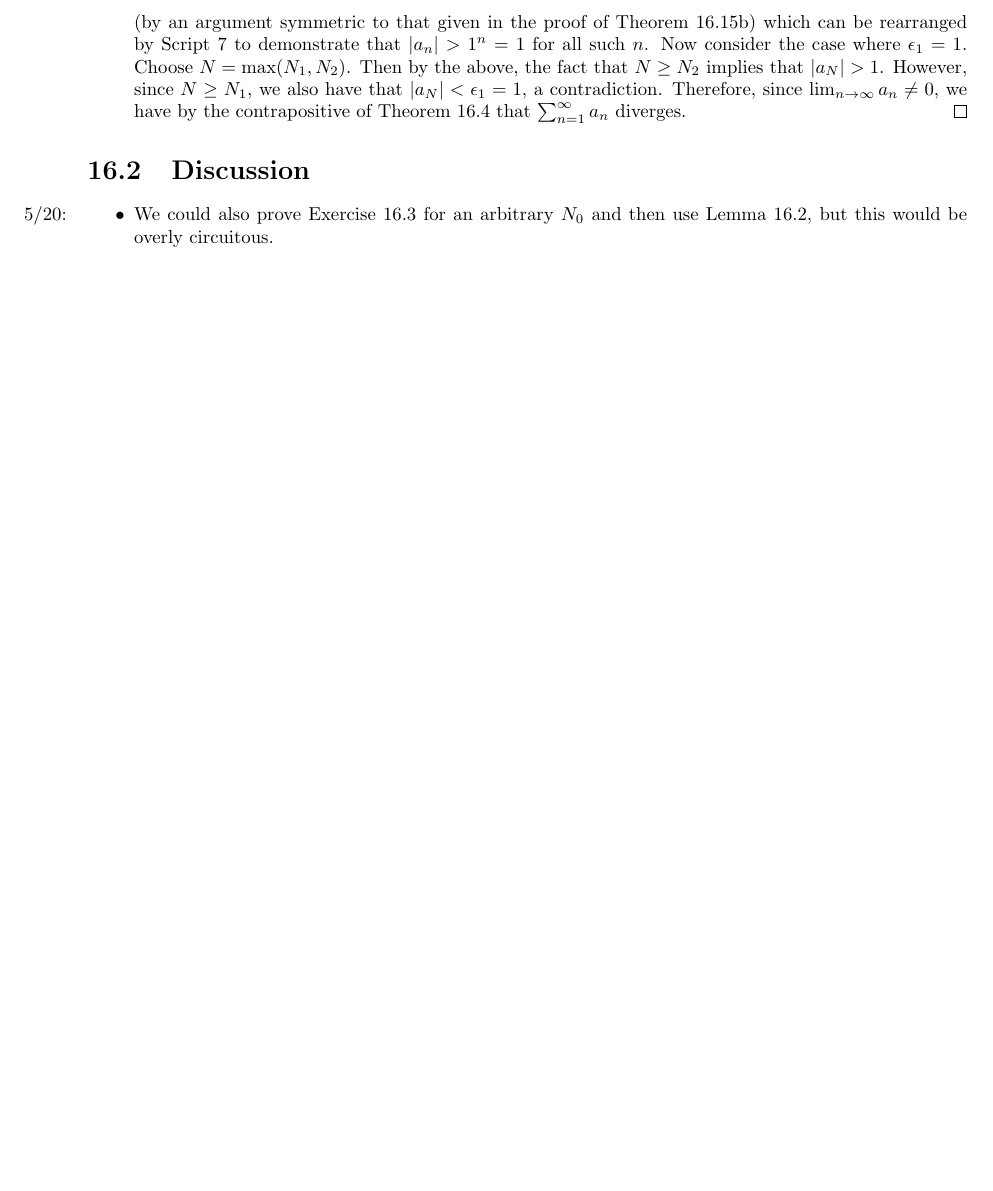
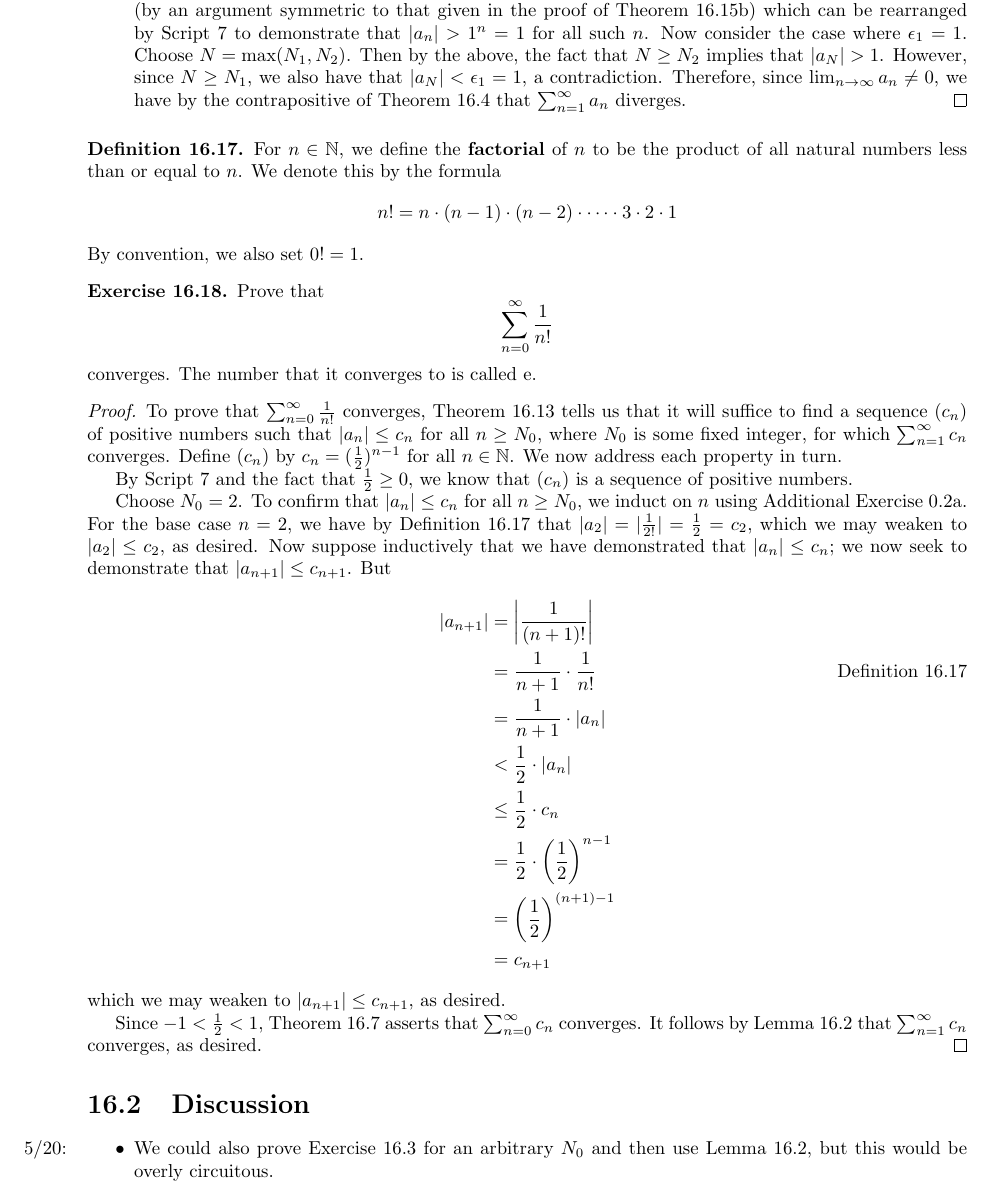
Before and after one commit to shadypuck/MATH16310Notes, a LaTeX thesis (main.tex, which reads Script16/script16.tex): part of page 60 of 65 before the commit and part of page 60 of 66 after it, cut so that both start at the same text, the shorter picture padded with empty space. The pictures show the PDF file main.pdf that the author committed with the source.

Commit message:
Script 16 (4)

```diff
--- a/Script16/script16.tex
+++ b/Script16/script16.tex
@@ -406,7 +406,7 @@ The converse of this theorem, however, is not true, as we see in Theorem \ref{tr
             %     \item Theorem \ref{trm:16.7} ($-1<\max(0,L)<x<1$): $\sum_{n=1}^\infty c_n$ converges.
             % \end{itemize}
 
-            Let $\lim_{n\to\infty}\sqrt[n]{|a_n|}=L$. To prove that $\sum_{n=1}^\infty a_n$ converges, Theorem \ref{trm:16.13} tells us that that it will suffice to find a sequence $(c_n)$ of positive numbers such that $|a_n|\leq c_n$ for all $n\geq N_0$, where $N_0$ is some fixed integer, for which $\sum_{n=1}^\infty c_n$ converges. Since $L<1$ by hypothesis and $0<1$ by Corollary \ref{cly:7.27}, Theorem \ref{trm:5.2} asserts that there exists a point $x\in\R$ such that $\max(0,L)<x<1$. We now define $(c_n)$ by $c_n=x^n$ for all $n\in\N$. By Script \ref{sct:7} and the fact that $x\geq 0$, we know that $(c_n)$ is a sequence of positive numbers. Additionally, since $x-L>0$, Theorem \ref{trm:15.7} implies that there is some $N_0\in\N$ such that for all $n\geq N_0$, $|\sqrt[n]{|a_n|}-L|<x-L$. It follows by Script \ref{sct:7} that $|a_n|\leq x^n=c_n$ for all $n\geq N_0$. Lastly, since $-1<\max(0,L)<x<1$, we have by Theorem \ref{trm:16.7} that $\sum_{n=1}^\infty c_n$ converges, as desired.
+            Let $\lim_{n\to\infty}\sqrt[n]{|a_n|}=L$. To prove that $\sum_{n=1}^\infty a_n$ converges, Theorem \ref{trm:16.13} tells us that that it will suffice to find a sequence $(c_n)$ of positive numbers such that $|a_n|\leq c_n$ for all $n\geq N_0$, where $N_0$ is some fixed integer, for which $\sum_{n=1}^\infty c_n$ converges. Since $L<1$ by hypothesis and $0<1$ by Corollary \ref{cly:7.27}, Theorem \ref{trm:5.2} asserts that there exists a point $x\in\R$ such that $\max(0,L)<x<1$. We now define $(c_n)$ by $c_n=x^n$ for all $n\in\N$. By Script \ref{sct:7} and the fact that $x\geq 0$, we know that $(c_n)$ is a sequence of positive numbers. Additionally, since $x-L>0$, Theorem \ref{trm:15.7} implies that there is some $N_0\in\N$ such that for all $n\geq N_0$, $|\sqrt[n]{|a_n|}-L|<x-L$. It follows by Script \ref{sct:7} that $|a_n|\leq x^n=c_n$ for all $n\geq N_0$. Lastly, since $-1<\max(0,L)<x<1$, we have by Theorem \ref{trm:16.7} that $\sum_{n=0}^\infty c_n$ converges. It follows by Lemma \ref{lem:16.2} that $\sum_{n=1}^\infty c_n$ converges, as desired.
         \end{proof}
         \item If $\lim_{n\to\infty}\sqrt[n]{|a_n|}>1$, then $\sum_{n=1}^\infty a_n$ diverges.
         \begin{proof}
@@ -415,6 +415,39 @@ The converse of this theorem, however, is not true, as we see in Theorem \ref{tr
     \end{enumerate}
 \end{theorem}
 
+\begin{definition}\label{dfn:16.17}
+    For $n\in\N$, we define the \textbf{factorial} of $n$ to be the product of all natural numbers less than or equal to $n$. We denote this by the formula
+    \begin{equation*}
+        n! = n\cdot(n-1)\cdot(n-2)\cdot\cdots\cdot 3\cdot 2\cdot 1
+    \end{equation*}
+    By convention, we also set $0!=1$.
+\end{definition}
+
+\begin{exercise}\label{exr:16.18}
+    Prove that
+    \begin{equation*}
+        \sum_{n=0}^\infty\frac{1}{n!}
+    \end{equation*}
+    converges. The number that it converges to is called e.
+    \begin{proof}
+        To prove that $\sum_{n=0}^\infty\frac{1}{n!}$ converges, Theorem \ref{trm:16.13} tells us that it will suffice to find a sequence $(c_n)$ of positive numbers such that $|a_n|\leq c_n$ for all $n\geq N_0$, where $N_0$ is some fixed integer, for which $\sum_{n=1}^\infty c_n$ converges. Define $(c_n)$ by $c_n=(\frac{1}{2})^{n-1}$ for all $n\in\N$. We now address each property in turn.\par
+        By Script \ref{sct:7} and the fact that $\frac{1}{2}\geq 0$, we know that $(c_n)$ is a sequence of positive numbers.\par
+        Choose $N_0=2$. To confirm that $|a_n|\leq c_n$ for all $n\geq N_0$, we induct on $n$ using Additional Exercise \ref{axr:0.2a}. For the base case $n=2$, we have by Definition \ref{dfn:16.17} that $|a_2|=|\frac{1}{2!}|=\frac{1}{2}=c_2$, which we may weaken to $|a_2|\leq c_2$, as desired. Now suppose inductively that we have demonstrated that $|a_n|\leq c_n$; we now seek to demonstrate that $|a_{n+1}|\leq c_{n+1}$. But
+        \begin{align*}
+            |a_{n+1}| &= \left| \frac{1}{(n+1)!} \right|\\
+            &= \frac{1}{n+1}\cdot\frac{1}{n!}\tag*{Definition \ref{dfn:16.17}}\\
+            &= \frac{1}{n+1}\cdot|a_n|\\
+            &< \frac{1}{2}\cdot|a_n|\\
+            &\leq \frac{1}{2}\cdot c_n\\
+            &= \frac{1}{2}\cdot\left( \frac{1}{2} \right)^{n-1}\\
+            &= \left( \frac{1}{2} \right)^{(n+1)-1}\\
+            &= c_{n+1}
+        \end{align*}
+        which we may weaken to $|a_{n+1}|\leq c_{n+1}$, as desired.\par
+        Since $-1<\frac{1}{2}<1$, Theorem \ref{trm:16.7} asserts that $\sum_{n=0}^\infty c_n$ converges. It follows by Lemma \ref{lem:16.2} that $\sum_{n=1}^\infty c_n$ converges, as desired.
+    \end{proof}
+\end{exercise}
+
 
 
 
```
Also changed, not shown: Script16/script16.pdf, main.pdf.
